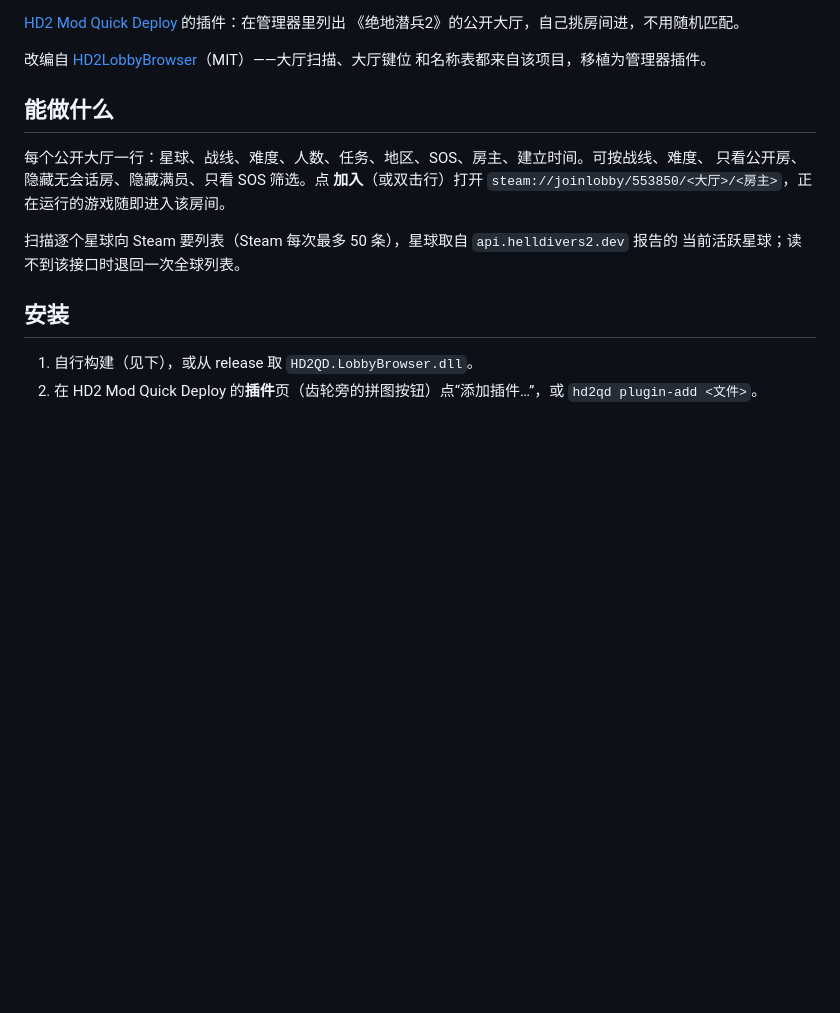
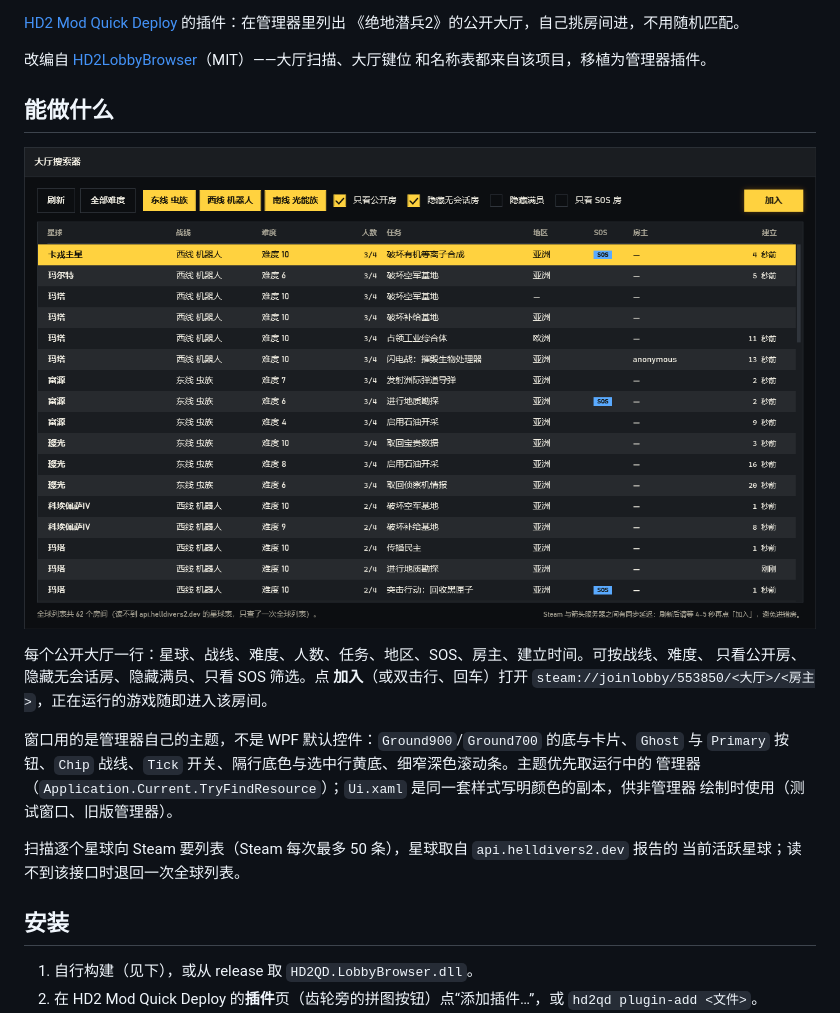
Before and after one commit to ahe-meow/hd2qd-lobbybrowser, a Markdown page: README.md, the part around one of its changes. GitHub-like rendering; pictures changed too: docs/window.png (added); blank space fills up the shorter version.

```diff
--- a/README.md
+++ b/README.md
@@ -64,9 +74,16 @@ it. `tests\Verify.exe <dll>` checks it against the plugin contract of
 
 ## 能做什么
 
+![管理器主题下的大厅列表](docs/window.png)
+
 每个公开大厅一行：星球、战线、难度、人数、任务、地区、SOS、房主、建立时间。可按战线、难度、
-只看公开房、隐藏无会话房、隐藏满员、只看 SOS 筛选。点 **加入**（或双击行）打开
+只看公开房、隐藏无会话房、隐藏满员、只看 SOS 筛选。点 **加入**（或双击行、回车）打开
 `steam://joinlobby/553850/<大厅>/<房主>`，正在运行的游戏随即进入该房间。
+
+窗口用的是管理器自己的主题，不是 WPF 默认控件：`Ground900`/`Ground700` 的底与卡片、`Ghost` 与
+`Primary` 按钮、`Chip` 战线、`Tick` 开关、隔行底色与选中行黄底、细窄深色滚动条。主题优先取运行中的
+管理器（`Application.Current.TryFindResource`）；`Ui.xaml` 是同一套样式写明颜色的副本，供非管理器
+绘制时使用（测试窗口、旧版管理器）。
 
 扫描逐个星球向 Steam 要列表（Steam 每次最多 50 条），星球取自 `api.helldivers2.dev` 报告的
 当前活跃星球；读不到该接口时退回一次全球列表。
```
Also changed, not shown: other parts of README.md (+11 -1 lines), 6 other files.
